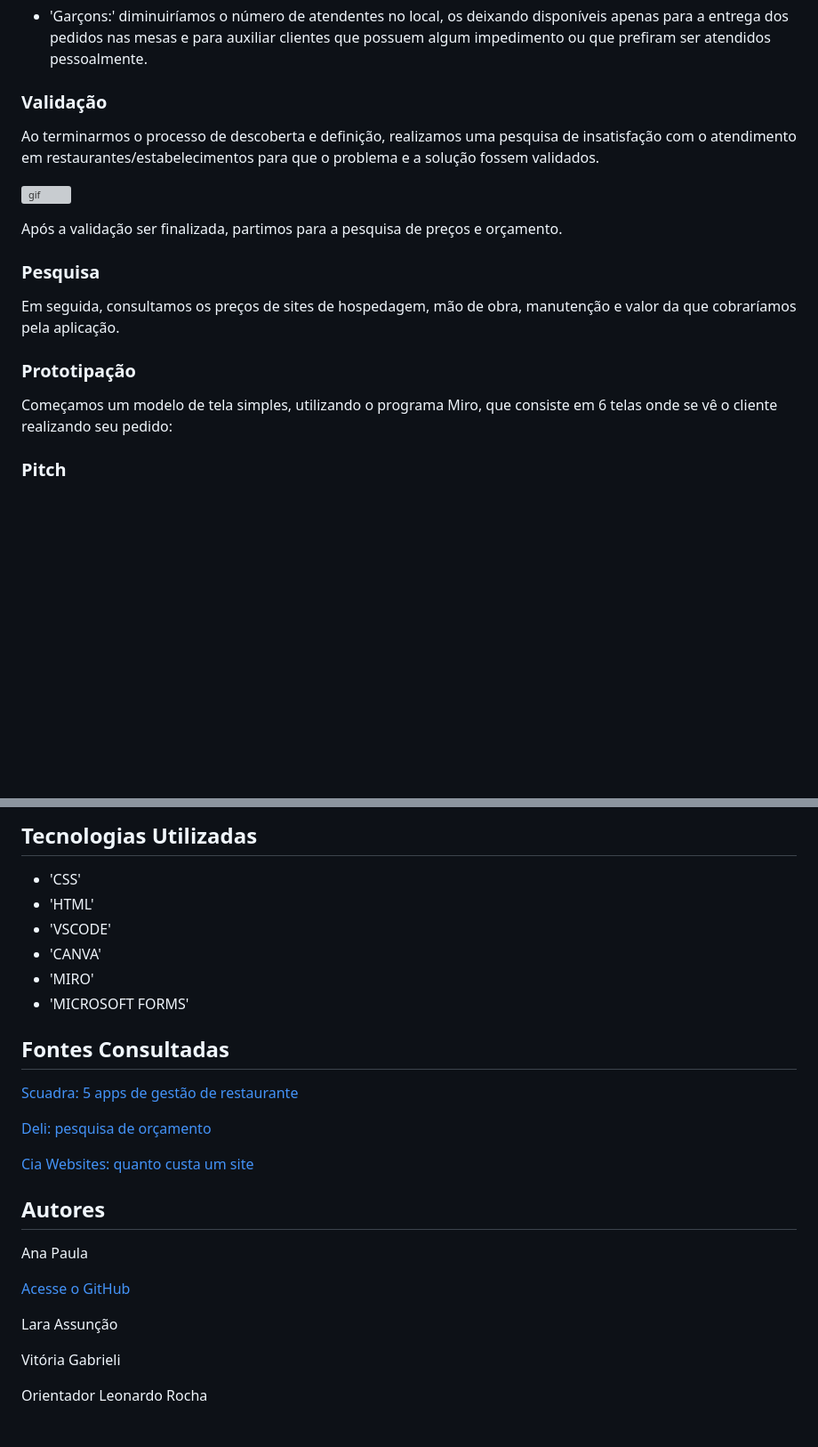
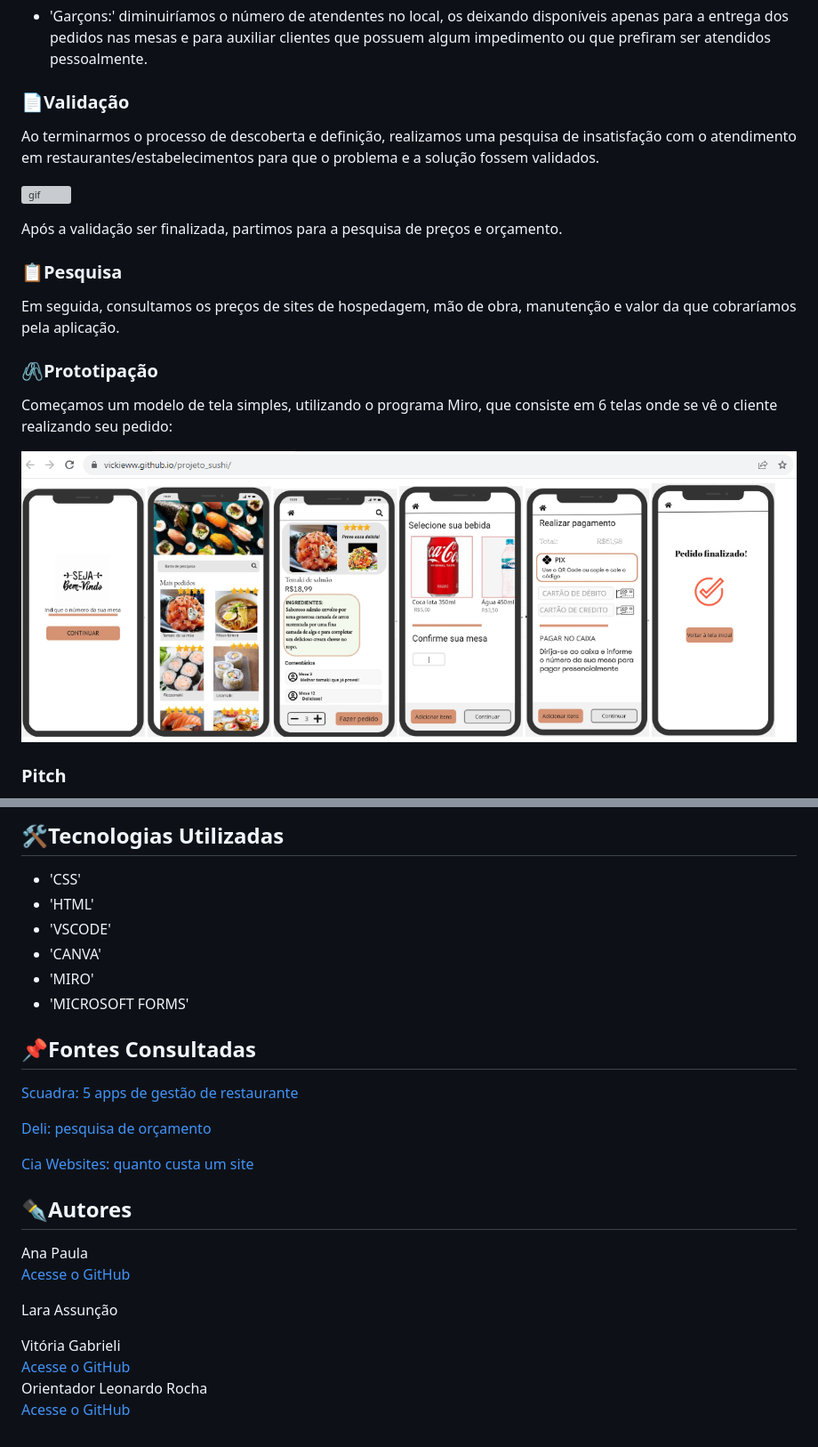
Before and after one commit to vickieww/projeto_sushi, a Markdown page: README.md, 2 parts joined by grey strips. Shown at 89% size. Rendered like a GitHub page; blank space fills up the shorter version; grey boxes are pictures that could not be loaded.

Commit message:
adiciona emojis ao README

```diff
--- a/README.md
+++ b/README.md
@@ -39,7 +37,7 @@ Após a definição do problema, foram realizadas discussões entre os membros d
 
 - 'Garçons:' diminuiríamos o número de atendentes no local, os deixando disponíveis apenas para a entrega dos pedidos nas mesas e para auxiliar clientes que possuem algum impedimento ou que prefiram ser atendidos pessoalmente.
 
-### Validação
+### 📄Validação
 
 Ao terminarmos o processo de descoberta e definição, realizamos uma pesquisa de insatisfação com o atendimento em restaurantes/estabelecimentos para que o problema e a solução fossem validados.
 
@@ -47,13 +45,15 @@ Ao terminarmos o processo de descoberta e definição, realizamos uma pesquisa d
 
 Após a validação ser finalizada, partimos para a pesquisa de preços e orçamento.
 
-### Pesquisa
+### 📋Pesquisa
 
 Em seguida, consultamos os preços de sites de hospedagem, mão de obra, manutenção e valor da que cobraríamos pela aplicação.
 
-### Prototipação
+### 🖇️Prototipação
 
 Começamos um modelo de tela simples, utilizando o programa Miro, que consiste em 6 telas onde se vê o cliente realizando seu pedido:
+
+![img](imagPes/telaPro.png)
 
 ### Pitch
 
@@ -61,5 +62,5 @@ Em seguida montamos a apresentação e o pitch, colocando todas as etapas nos sl
 
-## Tecnologias Utilizadas
+## 🛠️Tecnologias Utilizadas
 
 - 'CSS'
 - 'HTML'
@@ -68,7 +69,7 @@ Em seguida montamos a apresentação e o pitch, colocando todas as etapas nos sl
 - 'MIRO'
 - 'MICROSOFT FORMS'
 
-## Fontes Consultadas
+## 📌Fontes Consultadas
 
 [Scuadra: 5 apps de gestão de restaurante](https://www.scuadra.com.br/blog/5-apps-de-gestao-para-restaurante-que-voce-precisa-conhecer/)
 
@@ -76,14 +77,14 @@ Em seguida montamos a apresentação e o pitch, colocando todas as etapas nos sl
 
 [Cia Websites: quanto custa um site](https://www.ciawebsites.com.br/sites/quanto-custa-um-site/#:~:text=A%20cria%C3%A7%C3%A3o%20de%20um%20site,esses%20valores%20nos%20t%C3%B3picos%20anteriores.)
 
-## Autores
+## ✒️Autores
 
 Ana Paula
-
 [Acesse o GitHub](https://github.com/anapaulacd)
 
 Lara Assunção
 
 Vitória Gabrieli
-
+[Acesse o GitHub](https://github.com/vickieww)
 Orientador Leonardo Rocha
+[Acesse o GitHub](https://github.com/LeonardoRochaMarista)
```
Also changed, not shown: other parts of README.md (+3 -4 lines).
